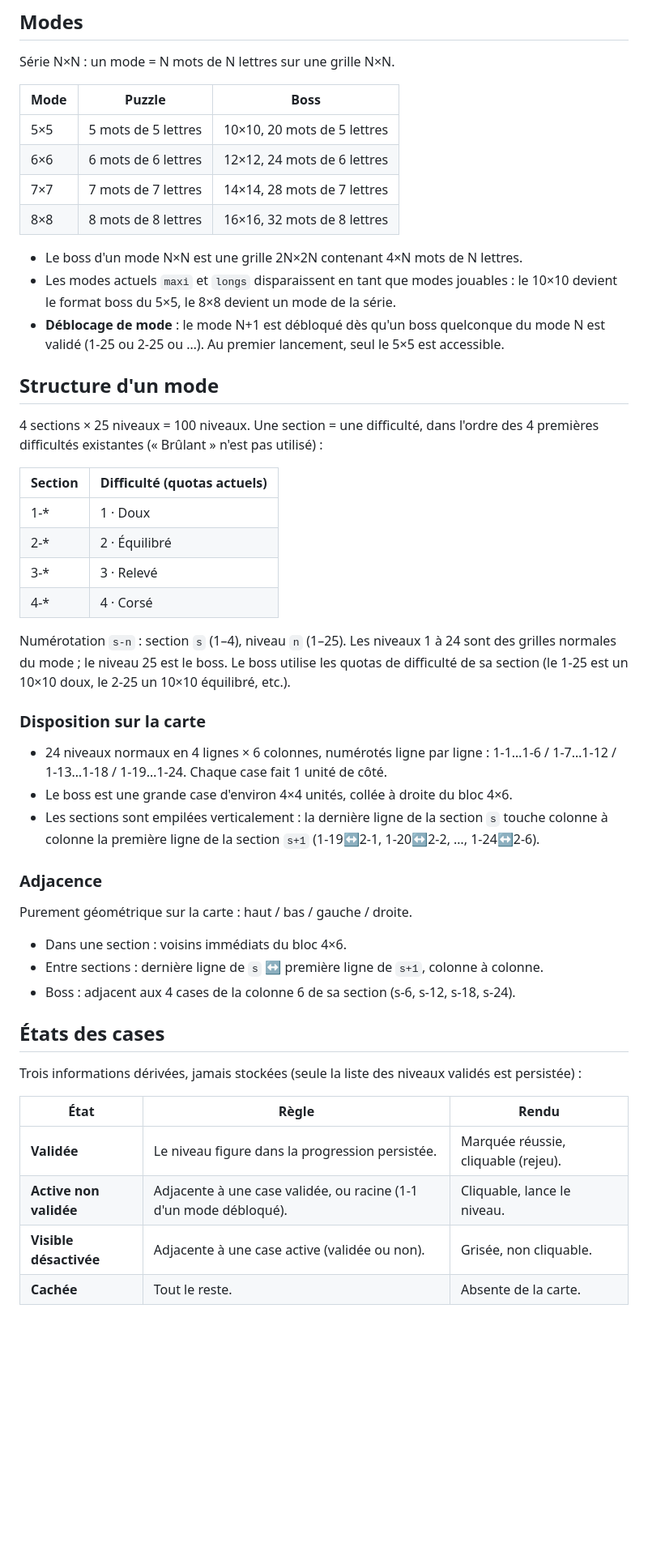
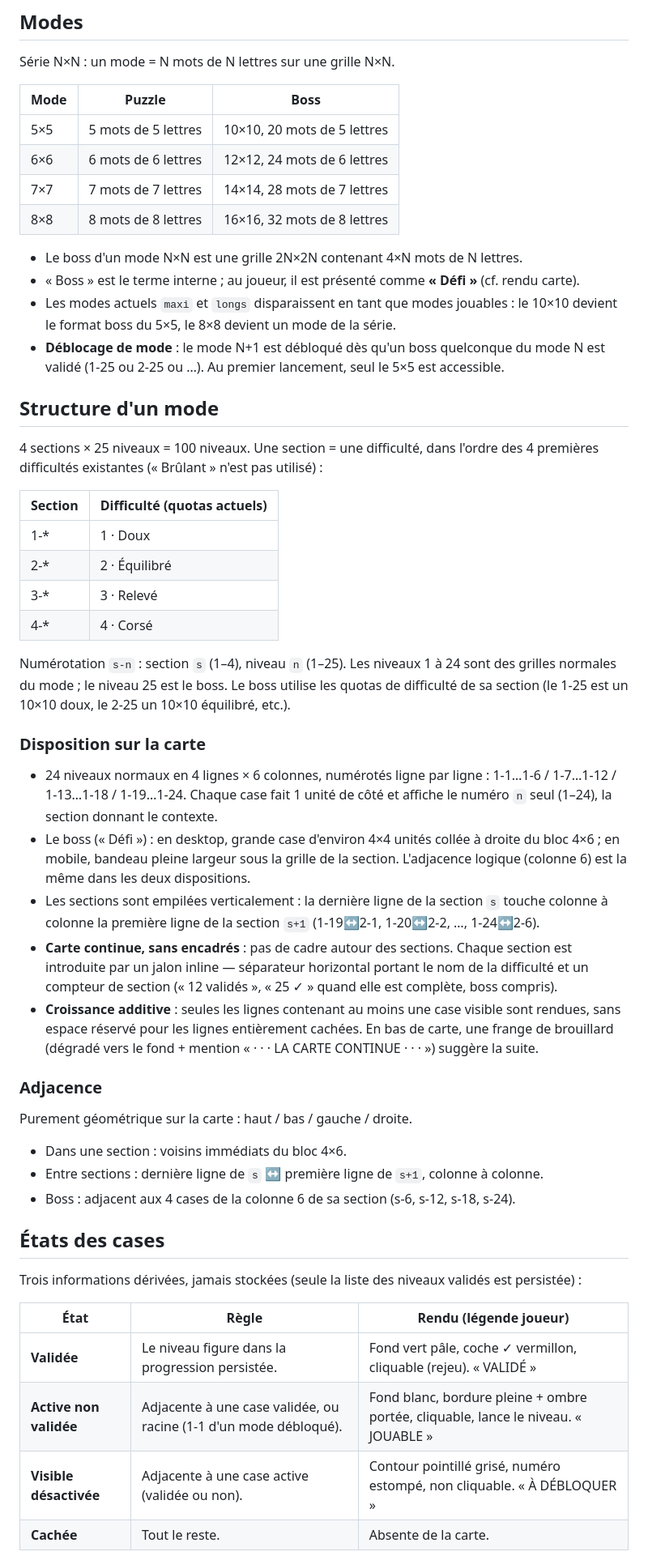
Before and after one commit to raynauds/tracemot, a Markdown page: docs/work/2026-07-14_niveaux-et-progression.md, the part around one of its changes. Shown at 81% size. Drawn GitHub-style; blank space fills up the shorter version.

```diff
--- a/docs/work/2026-07-14_niveaux-et-progression.md
+++ b/docs/work/2026-07-14_niveaux-et-progression.md
@@ -6,14 +6,15 @@ Le jeu libre actuel (choix d'un mode + difficulté → grille aléatoire) est re
 
 Série N×N : un mode = N mots de N lettres sur une grille N×N.
 
-| Mode | Puzzle | Boss |
-| --- | --- | --- |
-| 5×5 | 5 mots de 5 lettres | 10×10, 20 mots de 5 lettres |
-| 6×6 | 6 mots de 6 lettres | 12×12, 24 mots de 6 lettres |
-| 7×7 | 7 mots de 7 lettres | 14×14, 28 mots de 7 lettres |
-| 8×8 | 8 mots de 8 lettres | 16×16, 32 mots de 8 lettres |
+| Mode | Puzzle              | Boss                        |
+| ---- | ------------------- | --------------------------- |
+| 5×5  | 5 mots de 5 lettres | 10×10, 20 mots de 5 lettres |
+| 6×6  | 6 mots de 6 lettres | 12×12, 24 mots de 6 lettres |
+| 7×7  | 7 mots de 7 lettres | 14×14, 28 mots de 7 lettres |
+| 8×8  | 8 mots de 8 lettres | 16×16, 32 mots de 8 lettres |
 
 - Le boss d'un mode N×N est une grille 2N×2N contenant 4×N mots de N lettres.
+- « Boss » est le terme interne ; au joueur, il est présenté comme **« Défi »** (cf. rendu carte).
 - Les modes actuels `maxi` et `longs` disparaissent en tant que modes jouables : le 10×10 devient le format boss du 5×5, le 8×8 devient un mode de la série.
 - **Déblocage de mode** : le mode N+1 est débloqué dès qu'un boss quelconque du mode N est validé (1-25 ou 2-25 ou …). Au premier lancement, seul le 5×5 est accessible.
 
@@ -22,19 +23,21 @@ Série N×N : un mode = N mots de N lettres sur une grille N×N.
 4 sections × 25 niveaux = 100 niveaux. Une section = une difficulté, dans l'ordre des 4 premières difficultés existantes (« Brûlant » n'est pas utilisé) :
 
 | Section | Difficulté (quotas actuels) |
-| --- | --- |
-| 1-* | 1 · Doux |
-| 2-* | 2 · Équilibré |
-| 3-* | 3 · Relevé |
-| 4-* | 4 · Corsé |
+| ------- | --------------------------- |
+| 1-\*    | 1 · Doux                    |
+| 2-\*    | 2 · Équilibré               |
+| 3-\*    | 3 · Relevé                  |
+| 4-\*    | 4 · Corsé                   |
 
 Numérotation `s-n` : section `s` (1–4), niveau `n` (1–25). Les niveaux 1 à 24 sont des grilles normales du mode ; le niveau 25 est le boss. Le boss utilise les quotas de difficulté de sa section (le 1-25 est un 10×10 doux, le 2-25 un 10×10 équilibré, etc.).
 
 ### Disposition sur la carte
 
-- 24 niveaux normaux en 4 lignes × 6 colonnes, numérotés ligne par ligne : 1-1…1-6 / 1-7…1-12 / 1-13…1-18 / 1-19…1-24. Chaque case fait 1 unité de côté.
-- Le boss est une grande case d'environ 4×4 unités, collée à droite du bloc 4×6.
+- 24 niveaux normaux en 4 lignes × 6 colonnes, numérotés ligne par ligne : 1-1…1-6 / 1-7…1-12 / 1-13…1-18 / 1-19…1-24. Chaque case fait 1 unité de côté et affiche le numéro `n` seul (1–24), la section donnant le contexte.
+- Le boss (« Défi ») : en desktop, grande case d'environ 4×4 unités collée à droite du bloc 4×6 ; en mobile, bandeau pleine largeur sous la grille de la section. L'adjacence logique (colonne 6) est la même dans les deux dispositions.
 - Les sections sont empilées verticalement : la dernière ligne de la section `s` touche colonne à colonne la première ligne de la section `s+1` (1-19↔2-1, 1-20↔2-2, …, 1-24↔2-6).
+- **Carte continue, sans encadrés** : pas de cadre autour des sections. Chaque section est introduite par un jalon inline — séparateur horizontal portant le nom de la difficulté et un compteur de section (« 12 validés », « 25 ✓ » quand elle est complète, boss compris).
+- **Croissance additive** : seules les lignes contenant au moins une case visible sont rendues, sans espace réservé pour les lignes entièrement cachées. En bas de carte, une frange de brouillard (dégradé vers le fond + mention « · · · LA CARTE CONTINUE · · · ») suggère la suite.
 
 ### Adjacence
 
@@ -48,10 +51,10 @@ Purement géométrique sur la carte : haut / bas / gauche / droite.
 
 Trois informations dérivées, jamais stockées (seule la liste des niveaux validés est persistée) :
 
-| État | Règle | Rendu |
-| --- | --- | --- |
-| **Validée** | Le niveau figure dans la progression persistée. | Marquée réussie, cliquable (rejeu). |
-| **Active non validée** | Adjacente à une case validée, ou racine (1-1 d'un mode débloqué). | Cliquable, lance le niveau. |
-| **Visible désactivée** | Adjacente à une case active (validée ou non). | Grisée, non cliquable. |
-| **Cachée** | Tout le reste. | Absente de la carte. |
+| État                   | Règle                                                             | Rendu (légende joueur)                                                             |
+| ---------------------- | ----------------------------------------------------------------- | ---------------------------------------------------------------------------------- |
+| **Validée**            | Le niveau figure dans la progression persistée.                   | Fond vert pâle, coche ✓ vermillon, cliquable (rejeu). « VALIDÉ »                   |
+| **Active non validée** | Adjacente à une case validée, ou racine (1-1 d'un mode débloqué). | Fond blanc, bordure pleine + ombre portée, cliquable, lance le niveau. « JOUABLE » |
+| **Visible désactivée** | Adjacente à une case active (validée ou non).                     | Contour pointillé grisé, numéro estompé, non cliquable. « À DÉBLOQUER »            |
+| **Cachée**             | Tout le reste.                                                    | Absente de la carte.                                                               |
 
```
Also changed, not shown: other parts of docs/work/2026-07-14_niveaux-et-progression.md (+11 -11 lines), docs/work/2026-07-14_niveaux-et-progression-plan-technique.md (added, +236 -0 lines).
